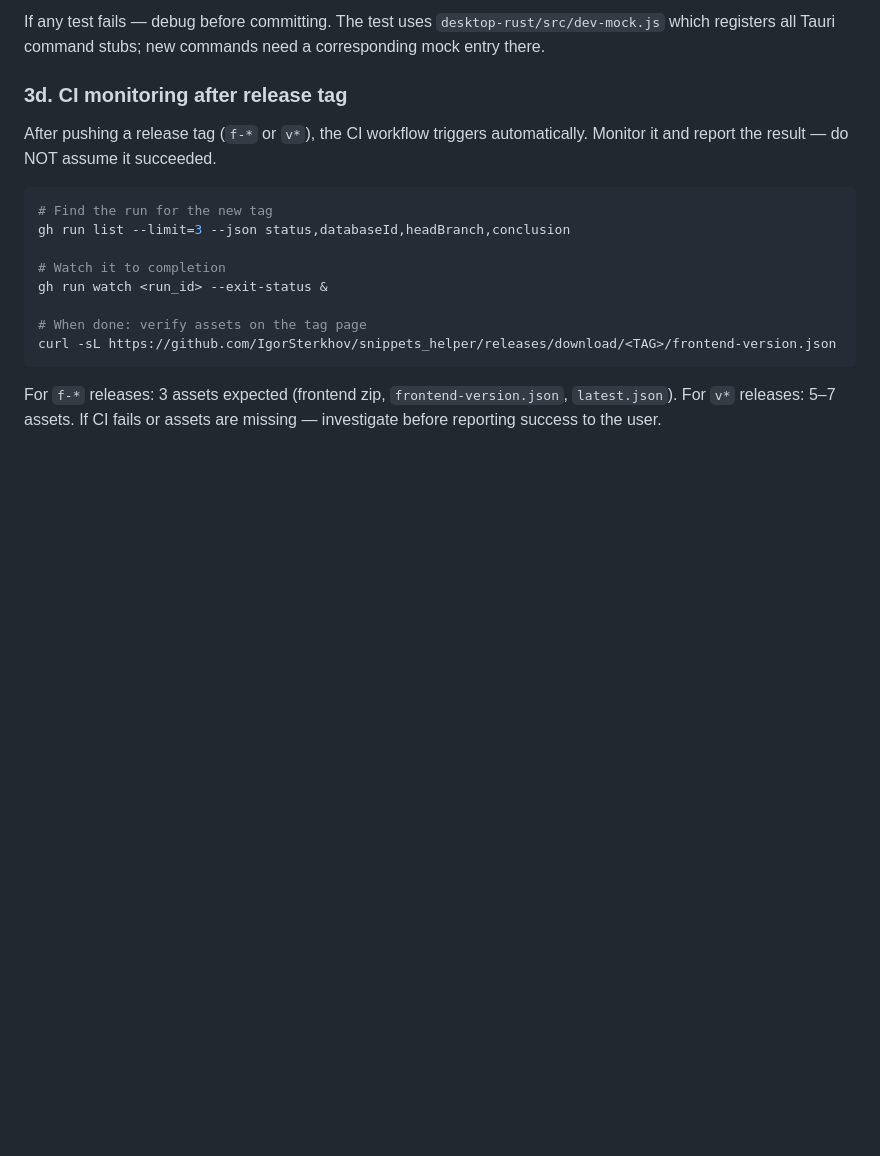
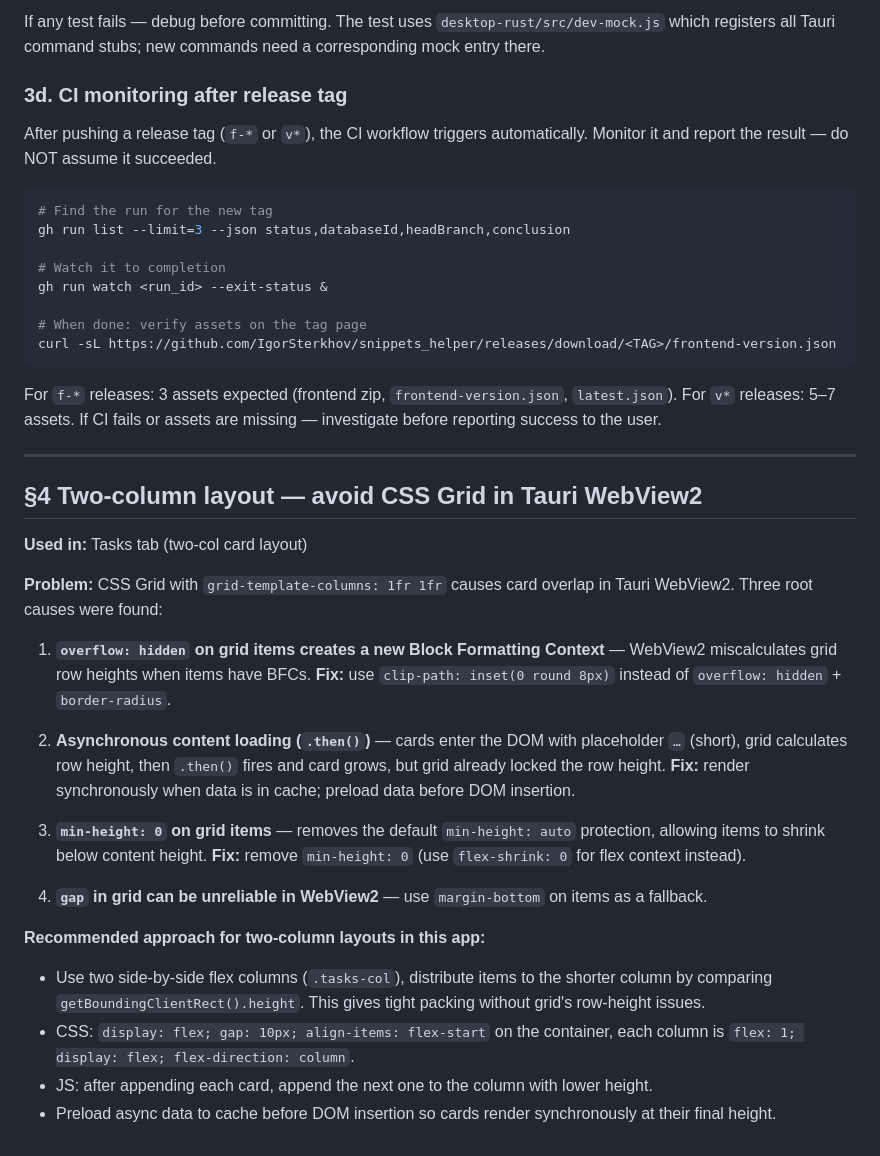
Before and after one commit to IgorSterkhov/snippets_helper, a Markdown page: FRONTEND_PATTERNS.md, the part around the change. Drawn GitHub-style; blank space fills up the shorter version.

Commit message:
docs: FRONTEND_PATTERNS §4 — two-col layout pattern, avoid grid in WebView2
Co-Authored-By: Claude Opus 4.7 <noreply@anthropic.com>

````diff
--- a/FRONTEND_PATTERNS.md
+++ b/FRONTEND_PATTERNS.md
@@ -138,3 +138,26 @@ curl -sL https://github.com/IgorSterkhov/snippets_helper/releases/download/<TAG>
 ```
 
 For `f-*` releases: 3 assets expected (frontend zip, `frontend-version.json`, `latest.json`). For `v*` releases: 5–7 assets. If CI fails or assets are missing — investigate before reporting success to the user.
+
+---
+
+## §4 Two-column layout — avoid CSS Grid in Tauri WebView2
+
+**Used in:** Tasks tab (two-col card layout)
+
+**Problem:** CSS Grid with `grid-template-columns: 1fr 1fr` causes card overlap in Tauri WebView2. Three root causes were found:
+
+1. **`overflow: hidden` on grid items creates a new Block Formatting Context** — WebView2 miscalculates grid row heights when items have BFCs. **Fix:** use `clip-path: inset(0 round 8px)` instead of `overflow: hidden` + `border-radius`.
+
+2. **Asynchronous content loading (`.then()`)** — cards enter the DOM with placeholder `…` (short), grid calculates row height, then `.then()` fires and card grows, but grid already locked the row height. **Fix:** render synchronously when data is in cache; preload data before DOM insertion.
+
+3. **`min-height: 0` on grid items** — removes the default `min-height: auto` protection, allowing items to shrink below content height. **Fix:** remove `min-height: 0` (use `flex-shrink: 0` for flex context instead).
+
+4. **`gap` in grid can be unreliable in WebView2** — use `margin-bottom` on items as a fallback.
+
+**Recommended approach for two-column layouts in this app:**
+
+- Use two side-by-side flex columns (`.tasks-col`), distribute items to the shorter column by comparing `getBoundingClientRect().height`. This gives tight packing without grid's row-height issues.
+- CSS: `display: flex; gap: 10px; align-items: flex-start` on the container, each column is `flex: 1; display: flex; flex-direction: column`.
+- JS: after appending each card, append the next one to the column with lower height.
+- Preload async data to cache before DOM insertion so cards render synchronously at their final height.
````
